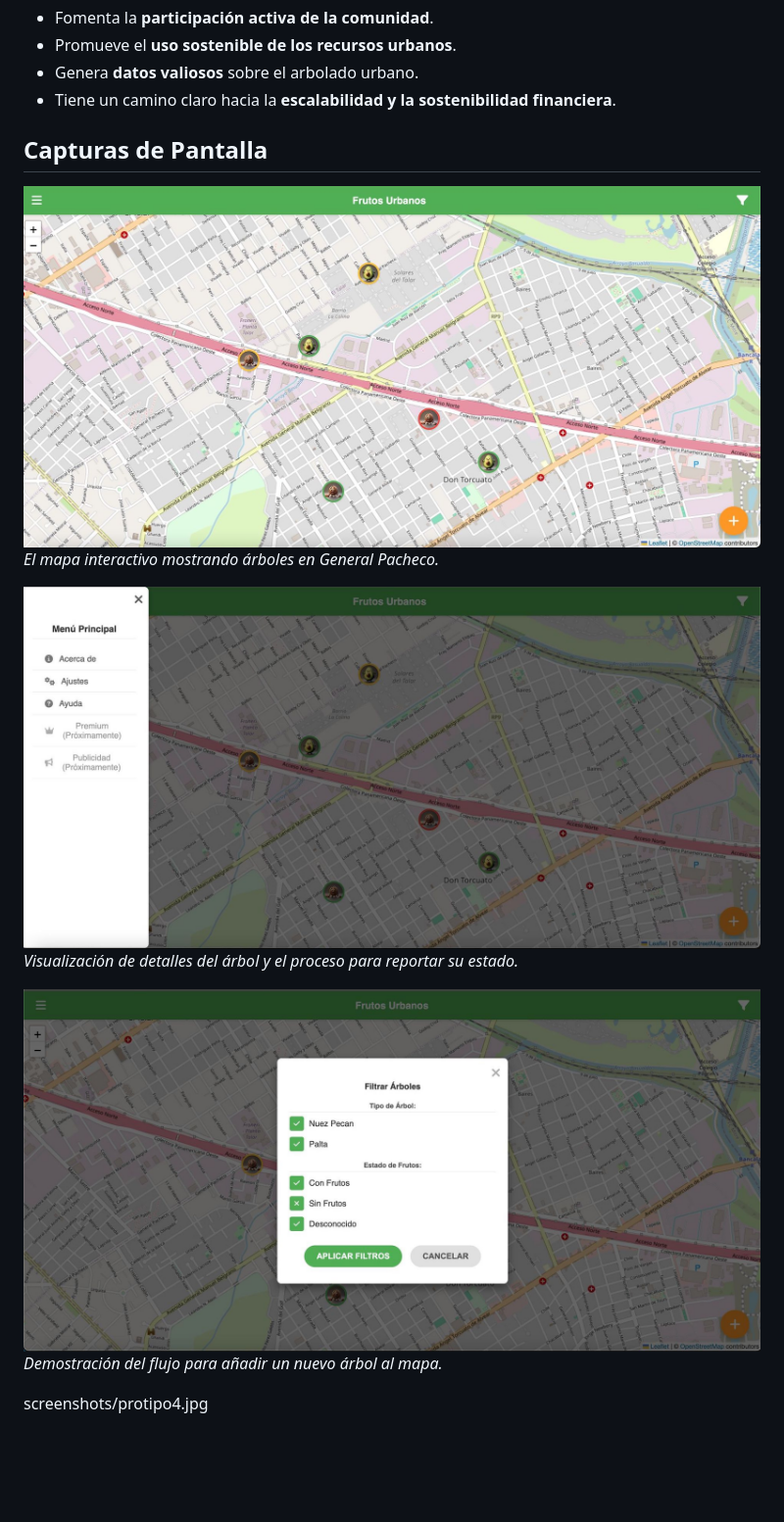
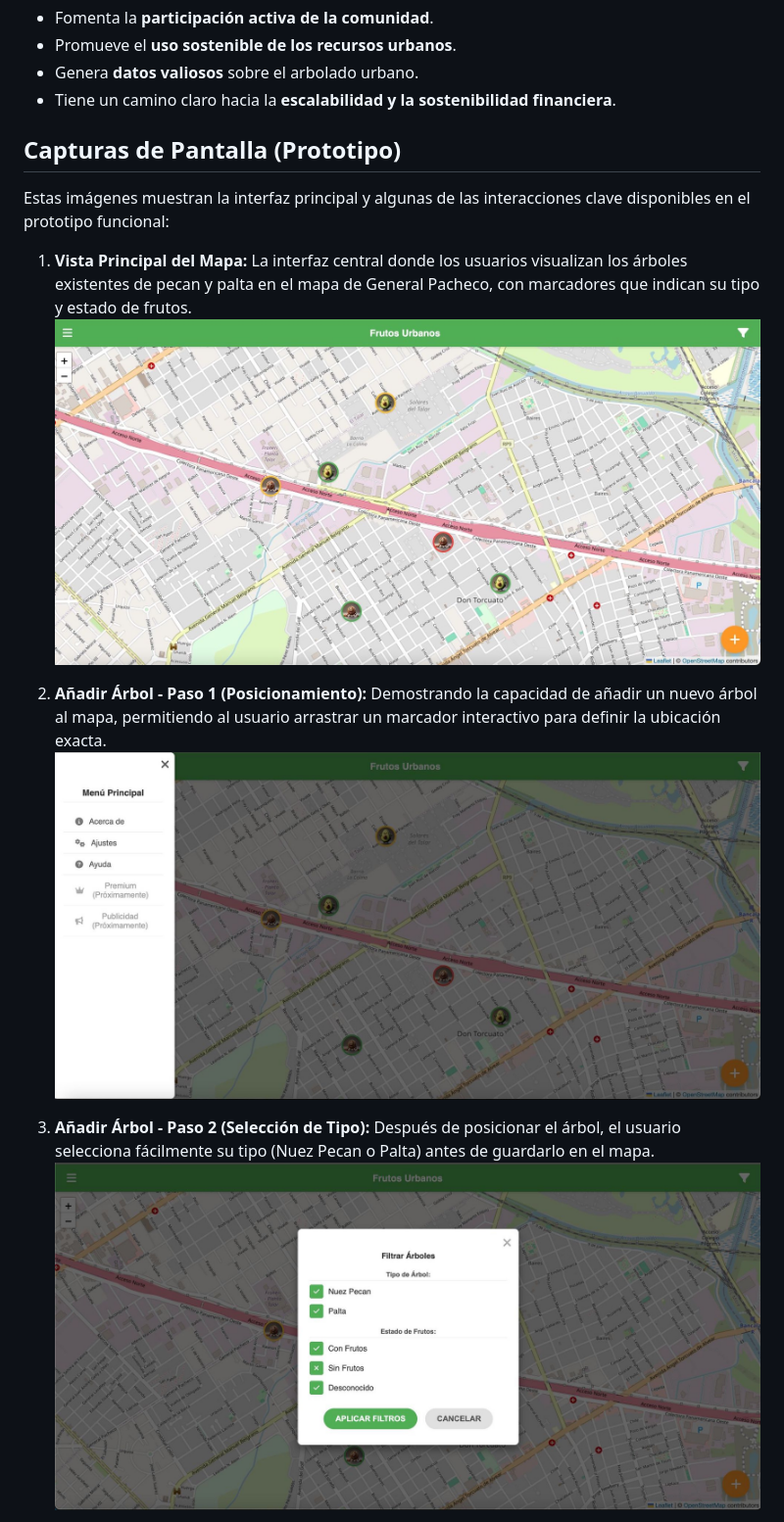
Before and after one commit to adrianpizzurno/frutosurbanos, a Markdown page: README.md, the part around one of its changes. Shown at 98% size. Drawn GitHub-style; blank space fills up the shorter version.

```diff
--- a/README.md
+++ b/README.md
@@ -56,16 +56,16 @@ Frutos Urbanos no es solo una aplicación; es una **plataforma con potencial de
 *   Genera **datos valiosos** sobre el arbolado urbano.
 *   Tiene un camino claro hacia la **escalabilidad y la sostenibilidad financiera**.
 
-## Capturas de Pantalla
+## Capturas de Pantalla (Prototipo)
 
-![Captura de Pantalla 1: Mapa Principal](screenshots/protipo01.jpg)
-*El mapa interactivo mostrando árboles en General Pacheco.*
+Estas imágenes muestran la interfaz principal y algunas de las interacciones clave disponibles en el prototipo funcional:
 
-![Captura de Pantalla 2: Información del Árbol y Reporte](screenshots/protipo02.jpg)
-*Visualización de detalles del árbol y el proceso para reportar su estado.*
+1.  **Vista Principal del Mapa:** La interfaz central donde los usuarios visualizan los árboles existentes de pecan y palta en el mapa de General Pacheco, con marcadores que indican su tipo y estado de frutos.
+    ![Captura de Pantalla 1: Mapa Principal](screenshots/protipo01.jpg)
 
-![Captura de Pantalla 3: Añadir Árbol](screenshots/protipo03.jpg)
-*Demostración del flujo para añadir un nuevo árbol al mapa.*
+2.  **Añadir Árbol - Paso 1 (Posicionamiento):** Demostrando la capacidad de añadir un nuevo árbol al mapa, permitiendo al usuario arrastrar un marcador interactivo para definir la ubicación exacta.
+    ![Captura de Pantalla 2: Añadir - Posicionamiento](screenshots/protipo02.jpg)
 
-screenshots/protipo4.jpg
+3.  **Añadir Árbol - Paso 2 (Selección de Tipo):** Después de posicionar el árbol, el usuario selecciona fácilmente su tipo (Nuez Pecan o Palta) antes de guardarlo en el mapa.
+    ![Captura de Pantalla 3: Añadir - Selección de Tipo](screenshots/protipo03.jpg)
 
```
Also changed, not shown: other parts of README.md (+6 -1 lines).
